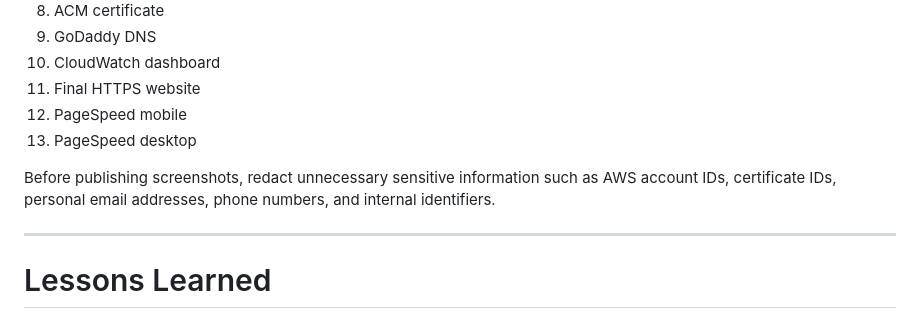
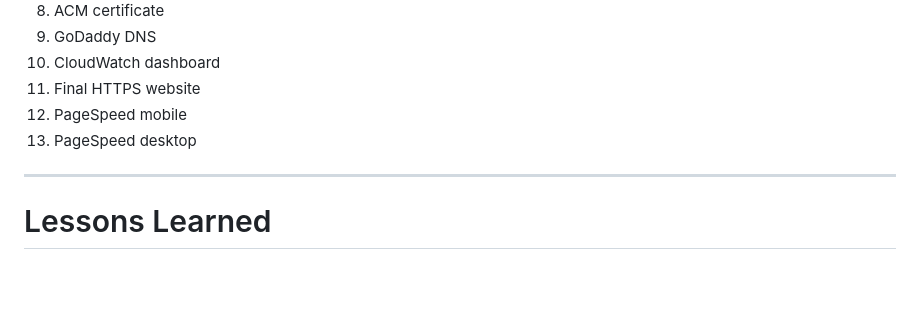
Before and after one commit to kutty17/aws-secure-static-website, a Markdown page: README.md, the part around the change. Drawn GitHub-style; blank space fills up the shorter version.

```diff
--- a/README.md
+++ b/README.md
@@ -425,10 +425,6 @@ Recommended evidence:
 12. PageSpeed mobile
 13. PageSpeed desktop
 
-Before publishing screenshots, redact unnecessary sensitive information
-such as AWS account IDs, certificate IDs, personal email addresses,
-phone numbers, and internal identifiers.
-
 ------------------------------------------------------------------------
 
 # Lessons Learned
```
